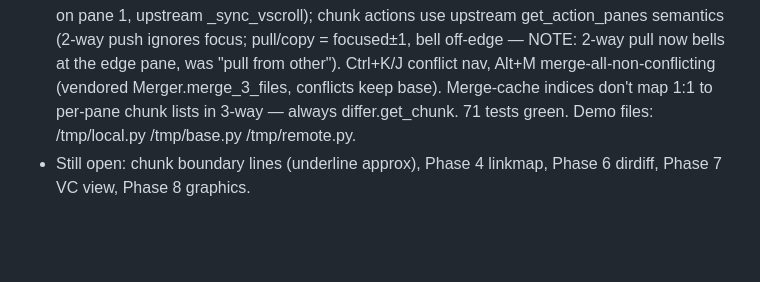
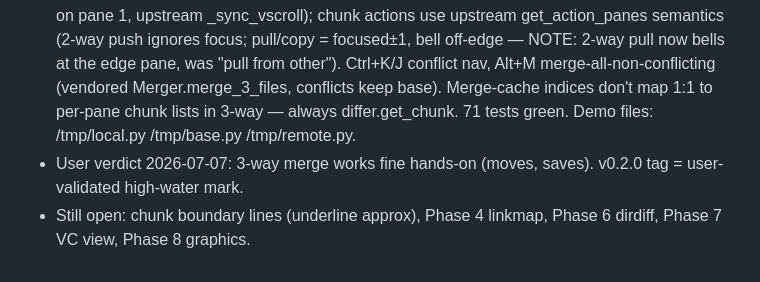
Before and after one commit to mitnits/tmeld, a Markdown page: CLAUDE.md, the part around the change. Drawn GitHub-style; blank space fills up the shorter version.

Commit message:
Note user validation of 3-way merge; tag v0.2.0
Co-Authored-By: Claude Fable 5 <noreply@anthropic.com>

```diff
--- a/CLAUDE.md
+++ b/CLAUDE.md
@@ -88,5 +88,7 @@ working context that isn't in either.
   Merger.merge_3_files, conflicts keep base). Merge-cache indices don't
   map 1:1 to per-pane chunk lists in 3-way — always differ.get_chunk.
   71 tests green. Demo files: /tmp/local.py /tmp/base.py /tmp/remote.py.
+- User verdict 2026-07-07: 3-way merge works fine hands-on (moves, saves).
+  v0.2.0 tag = user-validated high-water mark.
 - Still open: chunk boundary lines (underline approx), Phase 4 linkmap,
   Phase 6 dirdiff, Phase 7 VC view, Phase 8 graphics.
```
